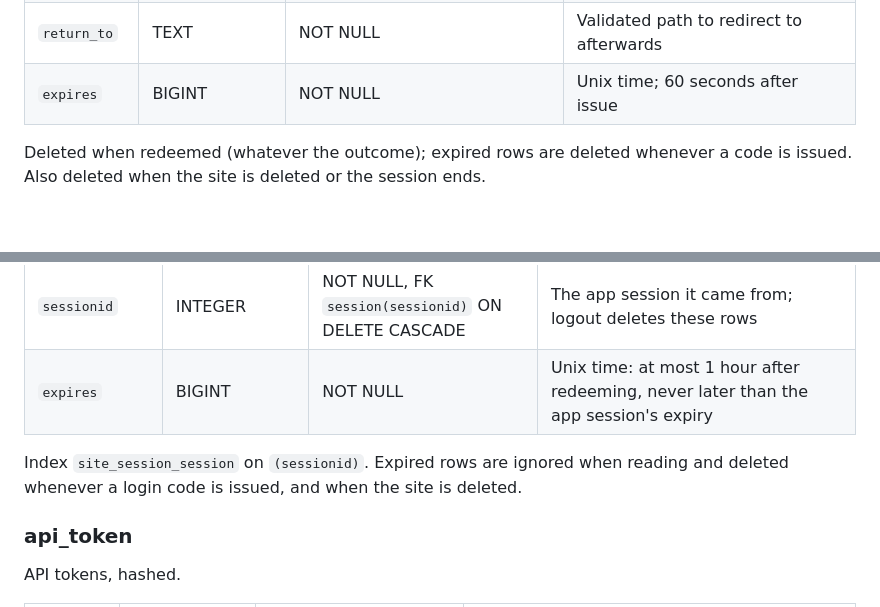
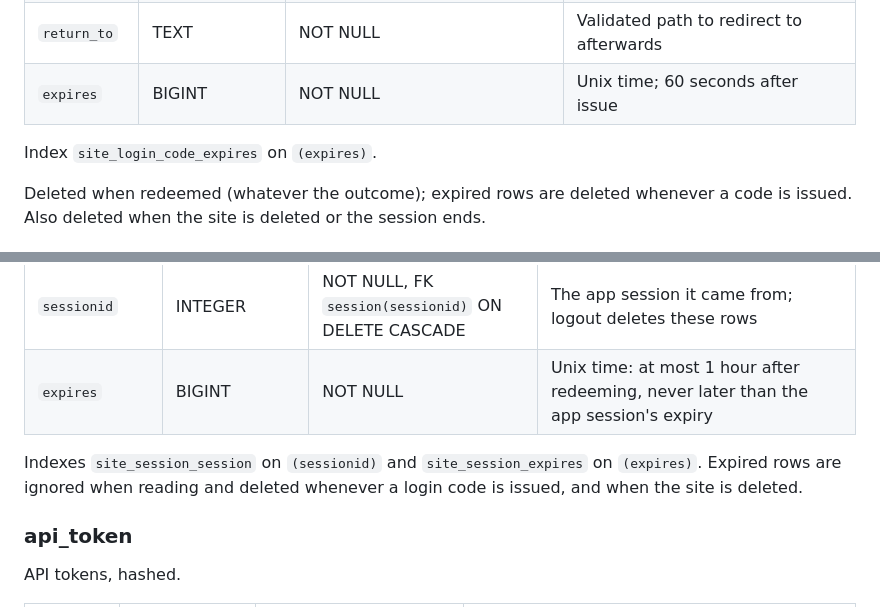
Before and after one commit to gira0/open-pages, a Markdown page: docs/schema.md, 2 parts joined by grey strips. Drawn GitHub-style; blank space fills up the shorter version.

Commit message:
Document expiry indexes

```diff
--- a/docs/schema.md
+++ b/docs/schema.md
@@ -99,6 +99,8 @@ One-time codes of the browser login for non-public sites (see
 | `return_to` | TEXT | NOT NULL | Validated path to redirect to afterwards |
 | `expires` | BIGINT | NOT NULL | Unix time; 60 seconds after issue |
 
+Index `site_login_code_expires` on `(expires)`.
+
 Deleted when redeemed (whatever the outcome); expired rows are deleted whenever a code is
 issued. Also deleted when the site is deleted or the session ends.
 
@@ -115,7 +117,7 @@ Per-site browser sessions made by redeeming a login code.
 | `sessionid` | INTEGER | NOT NULL, FK `session(sessionid)` ON DELETE CASCADE | The app session it came from; logout deletes these rows |
 | `expires` | BIGINT | NOT NULL | Unix time: at most 1 hour after redeeming, never later than the app session's expiry |
 
-Index `site_session_session` on `(sessionid)`. Expired rows are ignored when reading and
+Indexes `site_session_session` on `(sessionid)` and `site_session_expires` on `(expires)`. Expired rows are ignored when reading and
 deleted whenever a login code is issued, and when the site is deleted.
 
 ### api_token
```
